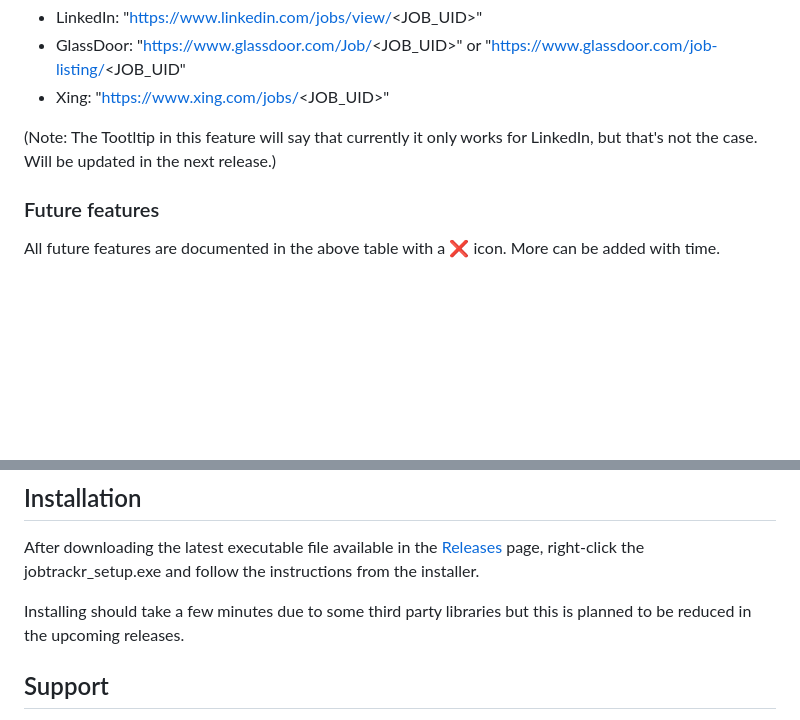
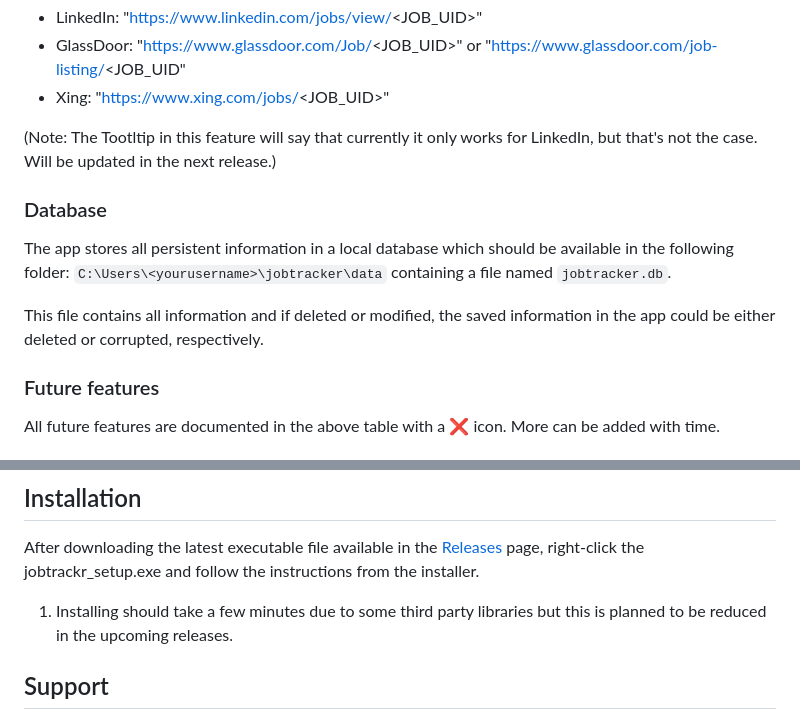
Before and after one commit to zaytiri/JobApplicationTracker, a Markdown page: README.md, 2 parts joined by grey strips. GitHub-like rendering; blank space fills up the shorter version.

```diff
--- a/README.md
+++ b/README.md
@@ -62,6 +62,12 @@ Currently, the feature supports the following platforms with the respective URL
 
 (Note: The Tootltip in this feature will say that currently it only works for LinkedIn, but that's not the case. Will be updated in the next release.)
 
+### Database
+The app stores all persistent information in a local database which should be available in the following folder:
+    `C:\Users\<yourusername>\jobtracker\data` containing a file named `jobtracker.db`.
+
+This file contains all information and if deleted or modified, the saved information in the app could be either deleted or corrupted, respectively.
+
 ### Future features
 All future features are documented in the above table with a ❌ icon. More can be added with time.
 
@@ -78,7 +84,7 @@ The JDK 17 is necessary to run .jar executable files. For now, the version canno
 
 After downloading the latest executable file available in the [Releases](https://github.com/zaytiri/JobApplicationTracker/releases) page, right-click the jobtrackr_setup.exe and follow the instructions from the installer.
 
-Installing should take a few minutes due to some third party libraries but this is planned to be reduced in the upcoming releases.
+1. Installing should take a few minutes due to some third party libraries but this is planned to be reduced in the upcoming releases.
 
 <a name="support"></a>
 ## Support
```
